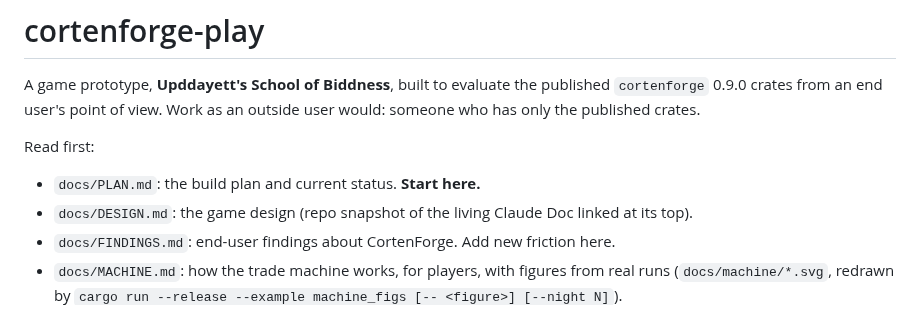
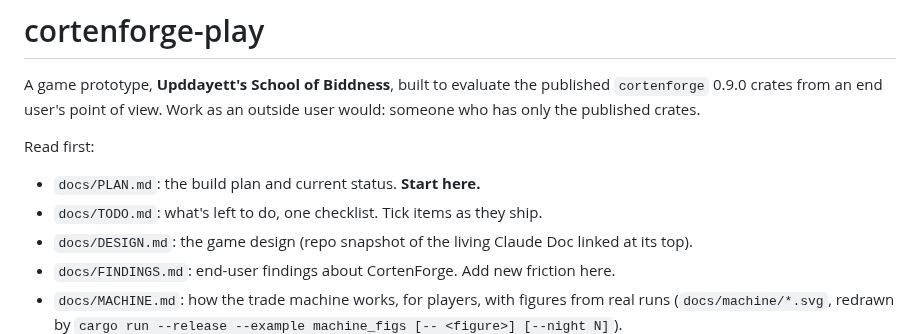
Before and after one commit to YoungMoolahBaby/UpddayettAcademy, a Markdown page: CLAUDE.md, the part around the change. Drawn GitHub-style.

```diff
--- a/CLAUDE.md
+++ b/CLAUDE.md
@@ -6,6 +6,7 @@ as an outside user would: someone who has only the published crates.
 
 Read first:
 - `docs/PLAN.md`: the build plan and current status. **Start here.**
+- `docs/TODO.md`: what's left to do, one checklist. Tick items as they ship.
 - `docs/DESIGN.md`: the game design (repo snapshot of the living Claude Doc
   linked at its top).
 - `docs/FINDINGS.md`: end-user findings about CortenForge. Add new friction here.
```
Also changed, not shown: docs/PLAN.md (+2 -3 lines), docs/TODO.md (added, +98 -0 lines).
